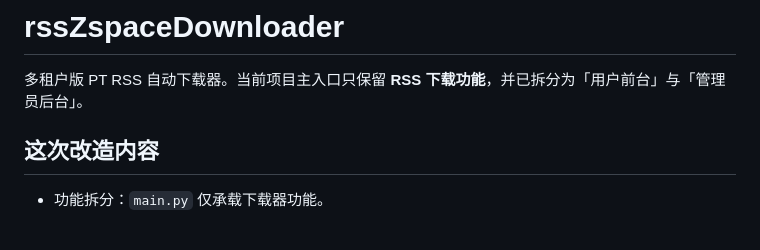
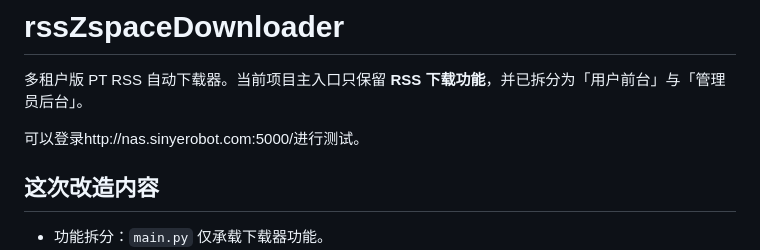
Before and after one commit to dutyangSinye/rssZspaceDownloader, a Markdown page: README.md, the part around the change. GitHub-like rendering; blank space fills up the shorter version.

```diff
--- a/README.md
+++ b/README.md
@@ -1,6 +1,8 @@
 # rssZspaceDownloader
 
 多租户版 PT RSS 自动下载器。当前项目主入口只保留 **RSS 下载功能**，并已拆分为「用户前台」与「管理员后台」。
+
+可以登录http://nas.sinyerobot.com:5000/进行测试。
 
 ## 这次改造内容
 
```
